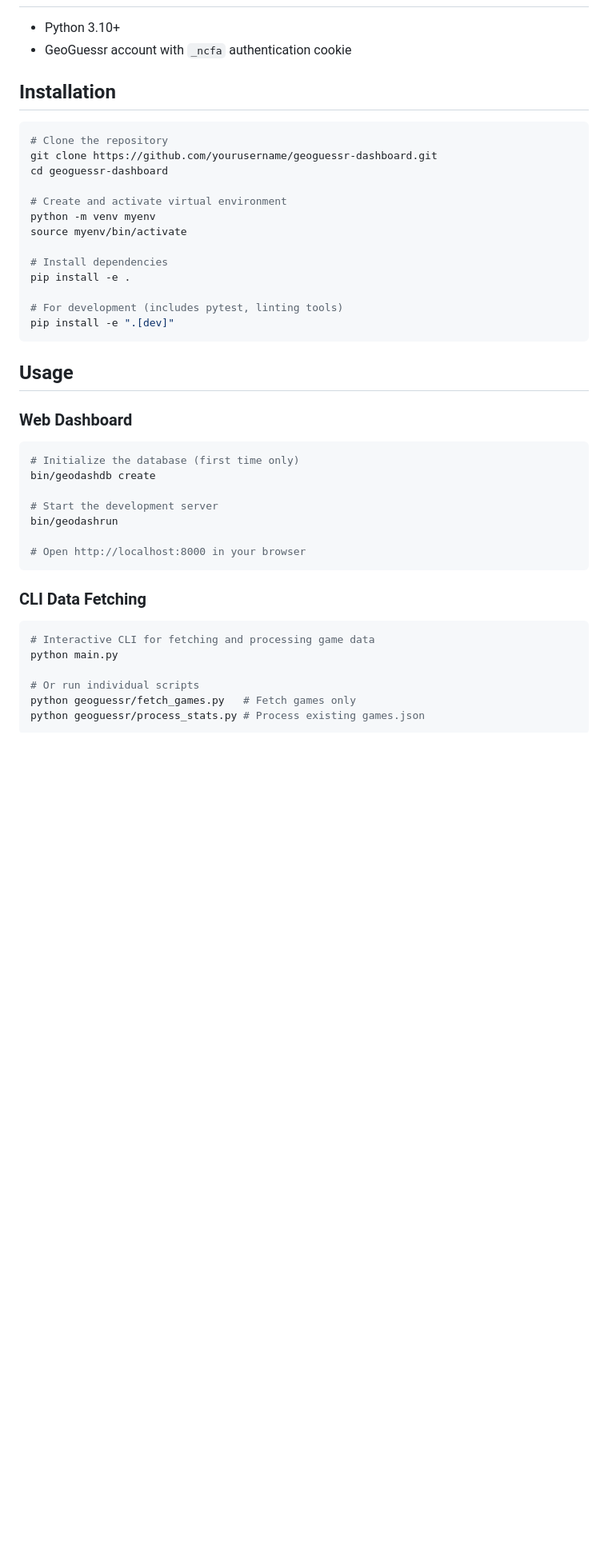
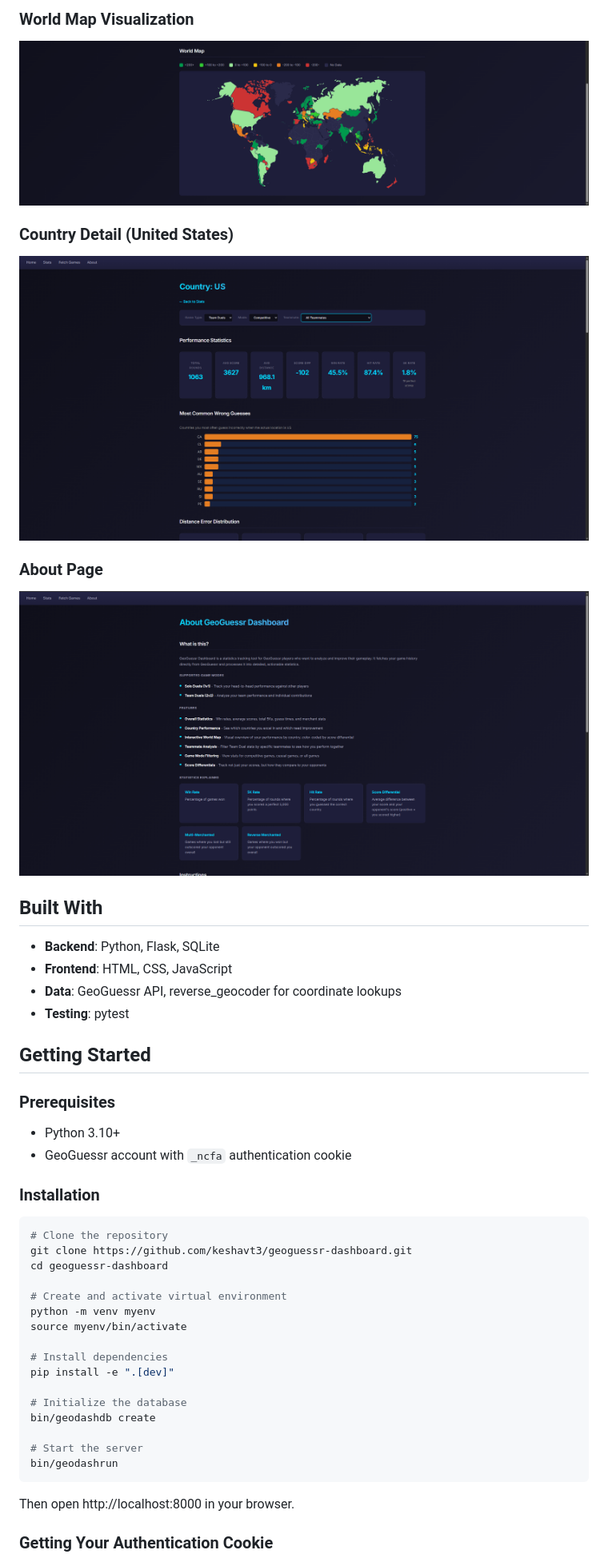
Before and after one commit to keshavt3/Geoguessr-dashboard, a Markdown page: README.md, the part around the change printed below. Shown: that part at 80% size. Drawn GitHub-style; pictures changed too: docs/GeoDashAboutPage.png (added), docs/GeoDashColorCodedMap.png (added), docs/GeoDashUnitedStatesCountryStatsPage.png (added); folded sections open; blank space fills up the shorter version.

````diff
--- a/README.md
+++ b/README.md
@@ -16,12 +32,33 @@ A statistics dashboard that fetches game data from the GeoGuessr API and process
+### World Map Visualization
+![Color Coded Map](docs/GeoDashColorCodedMap.png)
+
+### Country Detail (United States)
+![Country Stats](docs/GeoDashUnitedStatesCountryStatsPage.png)
+
+### About Page
+![About Page](docs/GeoDashAboutPage.png)
+
+</details>
+
+## Built With
+
+- **Backend**: Python, Flask, SQLite
+- **Frontend**: HTML, CSS, JavaScript
+- **Data**: GeoGuessr API, reverse_geocoder for coordinate lookups
+- **Testing**: pytest
+
+## Getting Started
+
+### Prerequisites
 
 - Python 3.10+
 - GeoGuessr account with `_ncfa` authentication cookie
 
-## Installation
+### Installation
 
 ```bash
 # Clone the repository
-git clone https://github.com/yourusername/geoguessr-dashboard.git
+git clone https://github.com/keshavt3/geoguessr-dashboard.git
 cd geoguessr-dashboard
 
 # Create and activate virtual environment
@@ -29,34 +66,16 @@ python -m venv myenv
 source myenv/bin/activate
 
 # Install dependencies
-pip install -e .
+pip install -e ".[dev]"
 
-# For development (includes pytest, linting tools)
-pip install -e ".[dev]"
+# Initialize the database
+bin/geodashdb create
+
+# Start the server
+bin/geodashrun
 ```
 
-## Usage
+Then open http://localhost:8000 in your browser.
 
-### Web Dashboard
+### Getting Your Authentication Cookie
 
-```bash
-# Initialize the database (first time only)
-bin/geodashdb create
-
-# Start the development server
-bin/geodashrun
-
-# Open http://localhost:8000 in your browser
-```
-
-### CLI Data Fetching
-
-```bash
-# Interactive CLI for fetching and processing game data
-python main.py
-
-# Or run individual scripts
-python geoguessr/fetch_games.py   # Fetch games only
-python geoguessr/process_stats.py # Process existing games.json
-```
-
````
Also changed, not shown: other parts of README.md (+46 -49 lines), docs/GeoDashFetchPage.png (added), docs/GeoDashHomePage.png (added), docs/GeoDashStatsPage.png (added), 6 other files.
